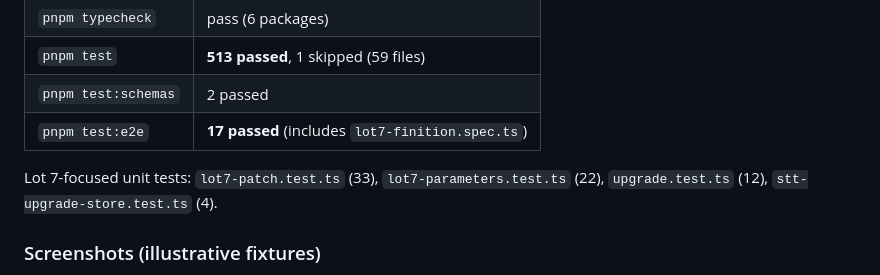
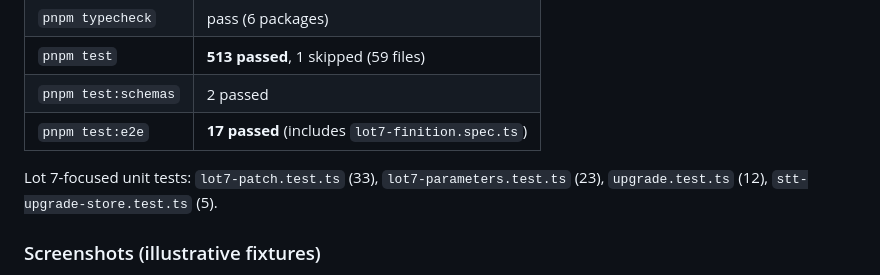
Before and after one commit to tiamat-azure/spyglass, a Markdown page: docs/lot-7/PR-NOTES.md, the part around the change. GitHub-like rendering.

Commit message:
docs(lot-7): update pass-8 Lot 7-focused unit test counts
Co-authored-by: tiamat-azure <tiamat-azure@users.noreply.github.com>

```diff
--- a/docs/lot-7/PR-NOTES.md
+++ b/docs/lot-7/PR-NOTES.md
@@ -67,8 +67,8 @@ pas** (F-59). Parameterized fill/select via `datasets/*.json` and
 | `pnpm test:schemas` | 2 passed |
 | `pnpm test:e2e` | **17 passed** (includes `lot7-finition.spec.ts`) |
 
-Lot 7-focused unit tests: `lot7-patch.test.ts` (33), `lot7-parameters.test.ts` (22),
-`upgrade.test.ts` (12), `stt-upgrade-store.test.ts` (4).
+Lot 7-focused unit tests: `lot7-patch.test.ts` (33), `lot7-parameters.test.ts` (23),
+`upgrade.test.ts` (12), `stt-upgrade-store.test.ts` (5).
 
 ### Screenshots (illustrative fixtures)
 
```
